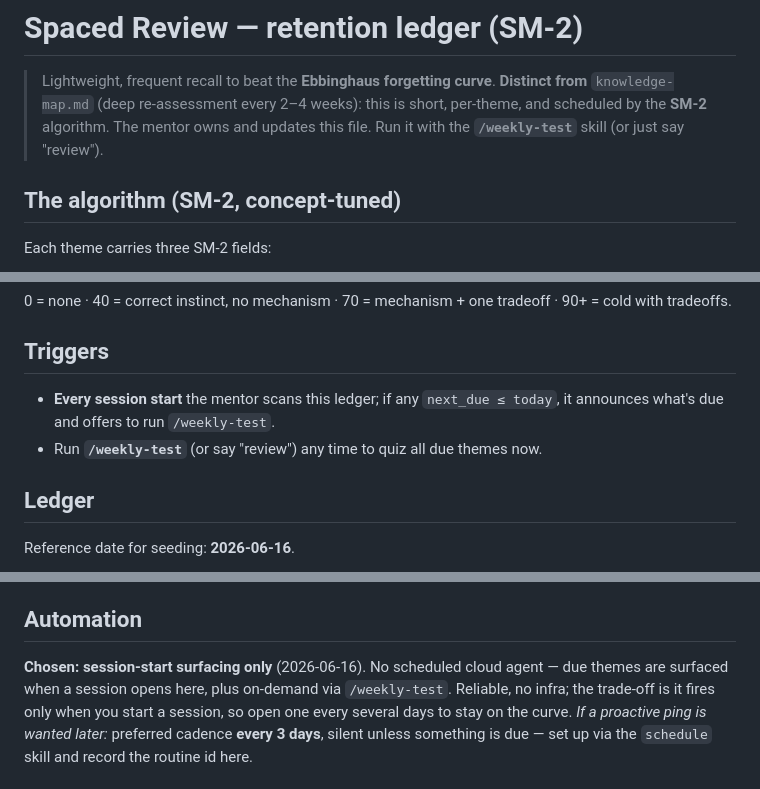
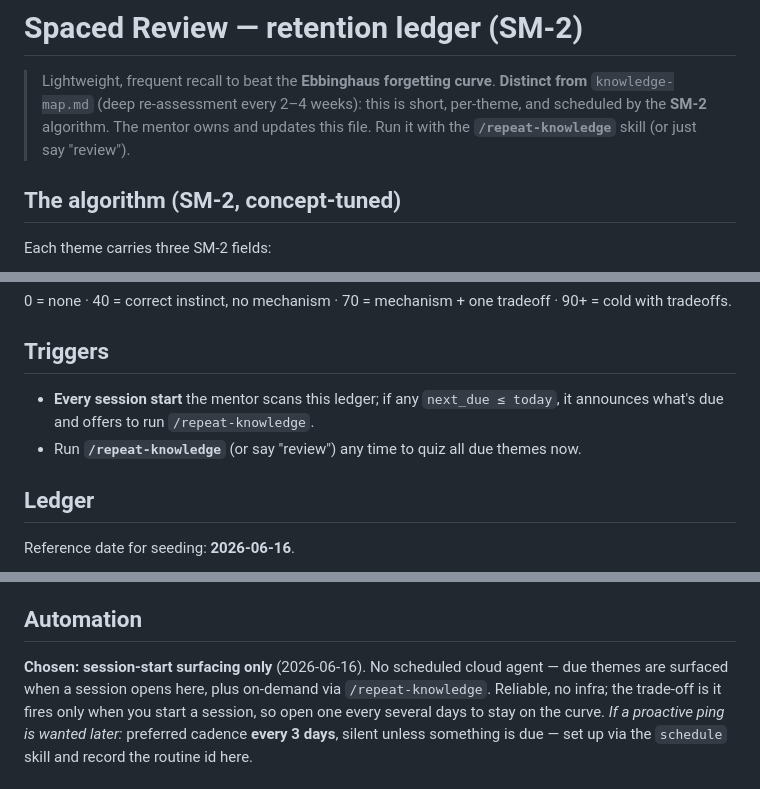
Before and after one commit to Allduiin/senior-path, a Markdown page: docs/spaced-review.md, 3 parts joined by grey strips. Drawn GitHub-style.

Commit message:
refactor(review): rename skill /weekly-test -> /repeat-knowledge
Co-Authored-By: Claude Opus 4.8

```diff
--- a/docs/spaced-review.md
+++ b/docs/spaced-review.md
@@ -3,7 +3,7 @@
 > Lightweight, frequent recall to beat the **Ebbinghaus forgetting curve**. **Distinct from**
 > `knowledge-map.md` (deep re-assessment every 2–4 weeks): this is short, per-theme, and
 > scheduled by the **SM-2** algorithm. The mentor owns and updates this file.
-> Run it with the **`/weekly-test`** skill (or just say "review").
+> Run it with the **`/repeat-knowledge`** skill (or just say "review").
 
 ## The algorithm (SM-2, concept-tuned)
 Each theme carries three SM-2 fields:
@@ -50,8 +50,8 @@ every few days unless you actually forget it.
 
 ## Triggers
 - **Every session start** the mentor scans this ledger; if any `next_due ≤ today`, it announces
-  what's due and offers to run `/weekly-test`.
-- Run **`/weekly-test`** (or say "review") any time to quiz all due themes now.
+  what's due and offers to run `/repeat-knowledge`.
+- Run **`/repeat-knowledge`** (or say "review") any time to quiz all due themes now.
 
 ## Ledger
 Reference date for seeding: **2026-06-16**.
@@ -65,7 +65,7 @@ Reference date for seeding: **2026-06-16**.
 
 ## Automation
 **Chosen: session-start surfacing only** (2026-06-16). No scheduled cloud agent — due themes are
-surfaced when a session opens here, plus on-demand via `/weekly-test`. Reliable, no infra; the
+surfaced when a session opens here, plus on-demand via `/repeat-knowledge`. Reliable, no infra; the
 trade-off is it fires only when you start a session, so open one every several days to stay on
 the curve. _If a proactive ping is wanted later:_ preferred cadence **every 3 days**, silent
 unless something is due — set up via the `schedule` skill and record the routine id here.
```
Also changed, not shown: CLAUDE.md (+1 -1 lines), 2 other files.
